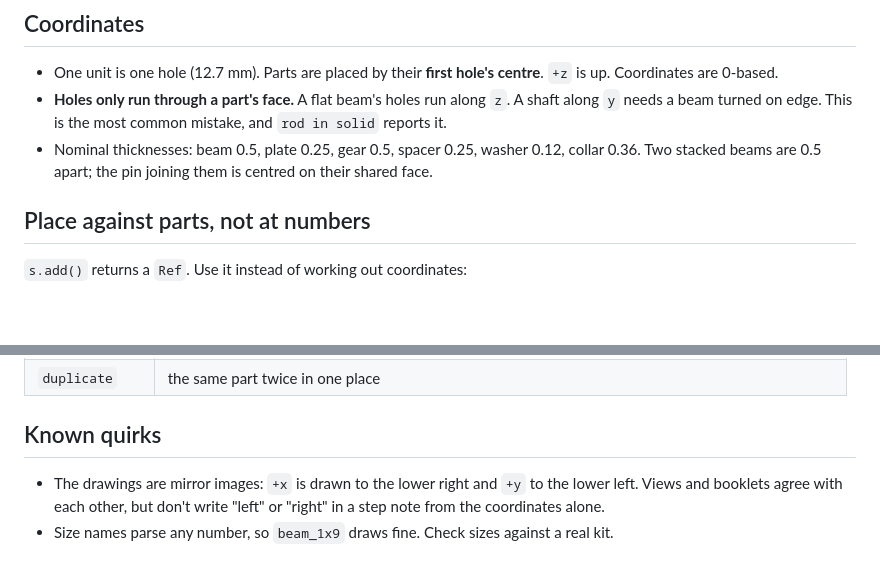
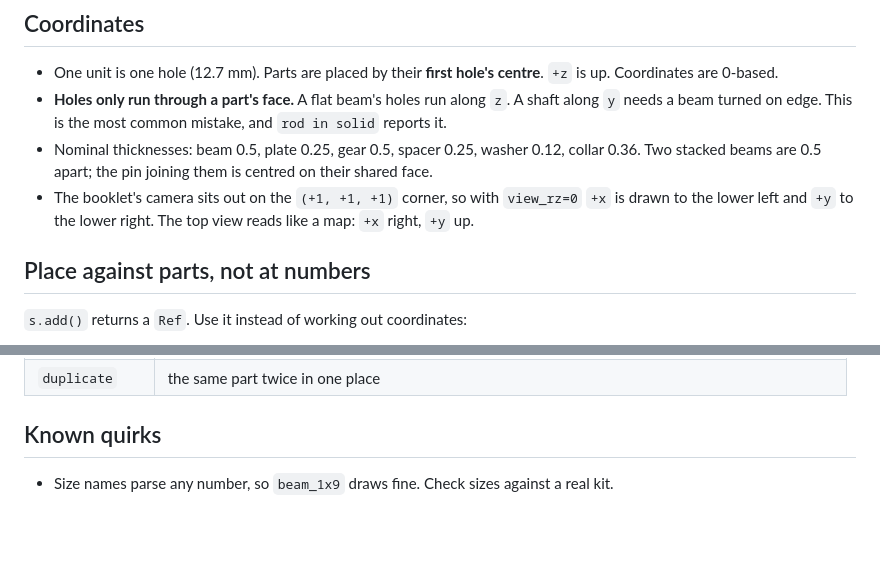
Before and after one commit to elijahcroft/iqdraw, a Markdown page: AGENTS.md, 2 parts joined by grey strips. GitHub-like rendering; blank space fills up the shorter version.

```diff
--- a/AGENTS.md
+++ b/AGENTS.md
@@ -41,6 +41,9 @@ seconds on a robot-sized build.
 - Nominal thicknesses: beam 0.5, plate 0.25, gear 0.5, spacer 0.25,
   washer 0.12, collar 0.36. Two stacked beams are 0.5 apart; the pin joining
   them is centred on their shared face.
+- The booklet's camera sits out on the `(+1, +1, +1)` corner, so with
+  `view_rz=0` `+x` is drawn to the lower left and `+y` to the lower right.
+  The top view reads like a map: `+x` right, `+y` up.
 
 ## Place against parts, not at numbers
 
@@ -114,8 +117,5 @@ part in a scratch build and print `ref.box` and `ref.hole(…).axis`, or run
 
 ## Known quirks
 
-- The drawings are mirror images: `+x` is drawn to the lower right and `+y` to
-  the lower left. Views and booklets agree with each other, but don't write
-  "left" or "right" in a step note from the coordinates alone.
 - Size names parse any number, so `beam_1x9` draws fine. Check sizes against a
   real kit.
```
Also changed, not shown: README.md (+2 -8 lines), docs/assets/survey-rover.png, 7 other files.
